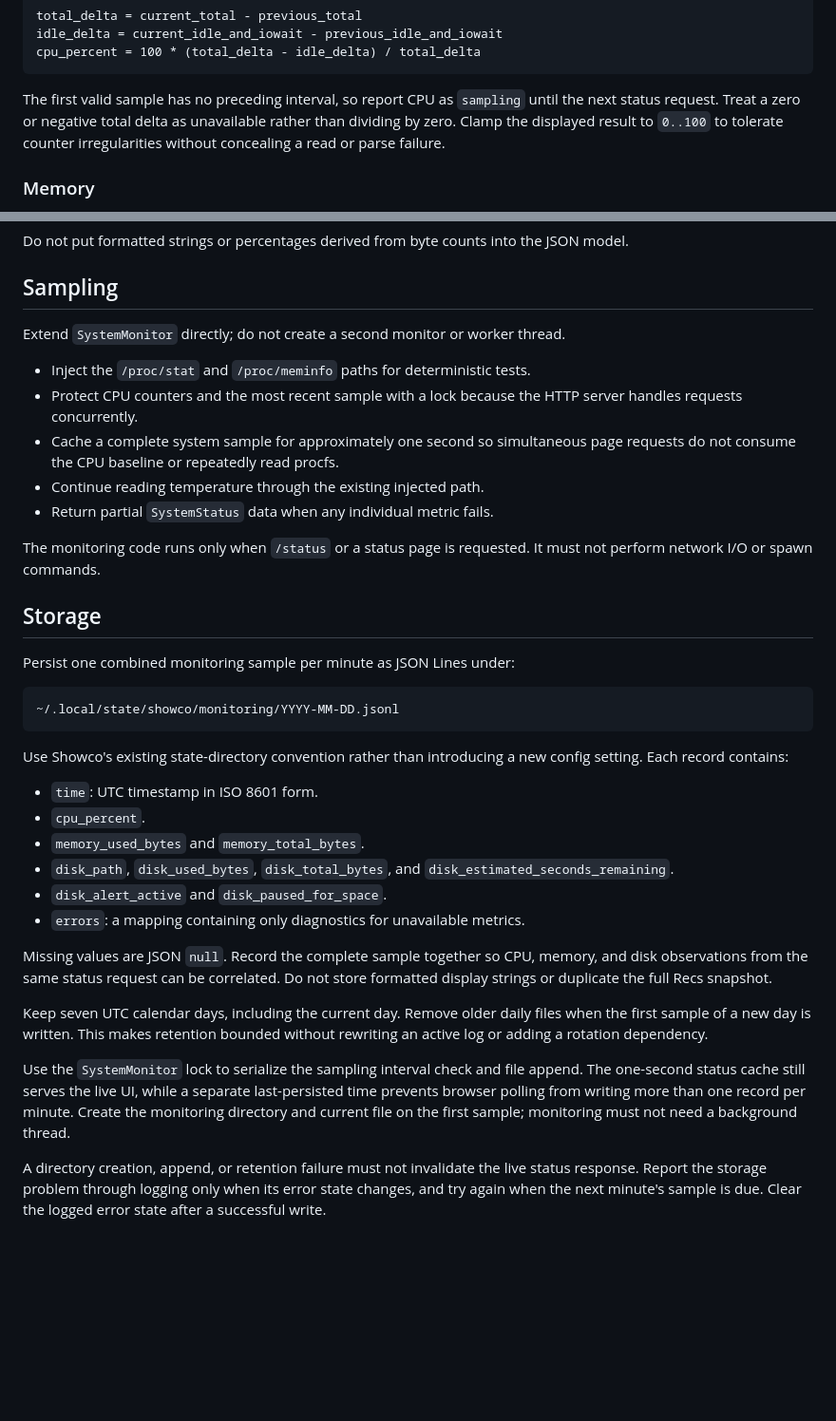
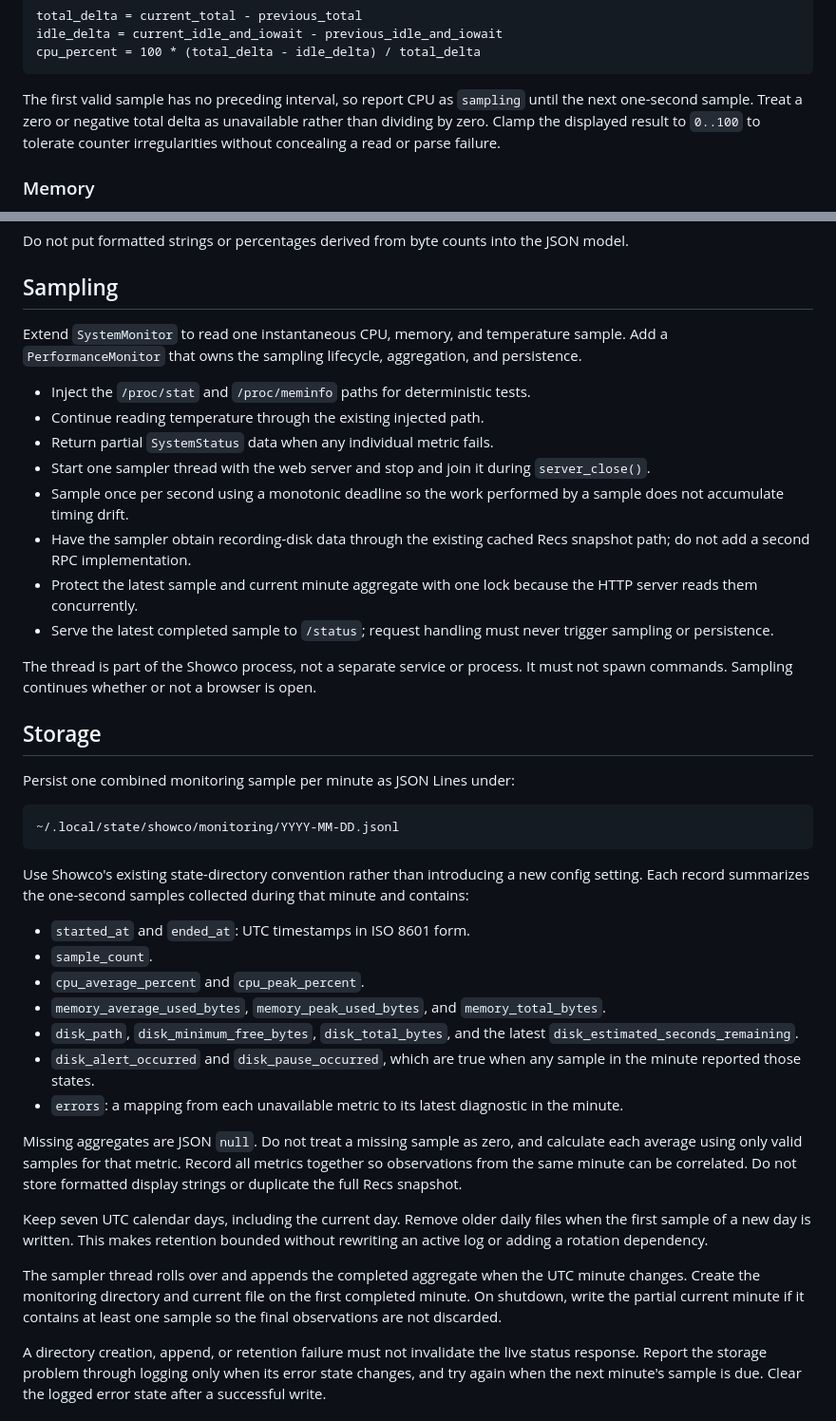
Before and after one commit to rec/showco, a Markdown page: plan/monitoring.md, 2 parts joined by grey strips. Shown at 95% size. GitHub-like rendering; blank space fills up the shorter version.

Commit message:
Revise performance monitoring plan

````diff
--- a/plan/monitoring.md
+++ b/plan/monitoring.md
@@ -24,7 +24,7 @@ cpu_percent = 100 * (total_delta - idle_delta) / total_delta
 ```
 
 The first valid sample has no preceding interval, so report CPU as `sampling`
-until the next status request. Treat a zero or negative total delta as
+until the next one-second sample. Treat a zero or negative total delta as
 unavailable rather than dividing by zero. Clamp the displayed result to
 `0..100` to tolerate counter irregularities without concealing a read or parse
 failure.
@@ -87,19 +87,26 @@ JSON model.
 
 ## Sampling
 
-Extend `SystemMonitor` directly; do not create a second monitor or worker
-thread.
+Extend `SystemMonitor` to read one instantaneous CPU, memory, and temperature
+sample. Add a `PerformanceMonitor` that owns the sampling lifecycle,
+aggregation, and persistence.
 
 - Inject the `/proc/stat` and `/proc/meminfo` paths for deterministic tests.
-- Protect CPU counters and the most recent sample with a lock because the HTTP
-  server handles requests concurrently.
-- Cache a complete system sample for approximately one second so simultaneous
-  page requests do not consume the CPU baseline or repeatedly read procfs.
 - Continue reading temperature through the existing injected path.
 - Return partial `SystemStatus` data when any individual metric fails.
+- Start one sampler thread with the web server and stop and join it during
+  `server_close()`.
+- Sample once per second using a monotonic deadline so the work performed by a
+  sample does not accumulate timing drift.
+- Have the sampler obtain recording-disk data through the existing cached Recs
+  snapshot path; do not add a second RPC implementation.
+- Protect the latest sample and current minute aggregate with one lock because
+  the HTTP server reads them concurrently.
+- Serve the latest completed sample to `/status`; request handling must never
+  trigger sampling or persistence.
 
-The monitoring code runs only when `/status` or a status page is requested. It
-must not perform network I/O or spawn commands.
+The thread is part of the Showco process, not a separate service or process. It
+must not spawn commands. Sampling continues whether or not a browser is open.
 
 ## Storage
 
@@ -110,29 +117,34 @@ Persist one combined monitoring sample per minute as JSON Lines under:
 ```
 
 Use Showco's existing state-directory convention rather than introducing a new
-config setting. Each record contains:
+config setting. Each record summarizes the one-second samples collected during
+that minute and contains:
 
-- `time`: UTC timestamp in ISO 8601 form.
-- `cpu_percent`.
-- `memory_used_bytes` and `memory_total_bytes`.
-- `disk_path`, `disk_used_bytes`, `disk_total_bytes`, and
+- `started_at` and `ended_at`: UTC timestamps in ISO 8601 form.
+- `sample_count`.
+- `cpu_average_percent` and `cpu_peak_percent`.
+- `memory_average_used_bytes`, `memory_peak_used_bytes`, and
+  `memory_total_bytes`.
+- `disk_path`, `disk_minimum_free_bytes`, `disk_total_bytes`, and the latest
   `disk_estimated_seconds_remaining`.
-- `disk_alert_active` and `disk_paused_for_space`.
-- `errors`: a mapping containing only diagnostics for unavailable metrics.
+- `disk_alert_occurred` and `disk_pause_occurred`, which are true when any
+  sample in the minute reported those states.
+- `errors`: a mapping from each unavailable metric to its latest diagnostic in
+  the minute.
 
-Missing values are JSON `null`. Record the complete sample together so CPU,
-memory, and disk observations from the same status request can be correlated.
-Do not store formatted display strings or duplicate the full Recs snapshot.
+Missing aggregates are JSON `null`. Do not treat a missing sample as zero, and
+calculate each average using only valid samples for that metric. Record all
+metrics together so observations from the same minute can be correlated. Do
+not store formatted display strings or duplicate the full Recs snapshot.
 
 Keep seven UTC calendar days, including the current day. Remove older daily
 files when the first sample of a new day is written. This makes retention
 bounded without rewriting an active log or adding a rotation dependency.
 
-Use the `SystemMonitor` lock to serialize the sampling interval check and file
-append. The one-second status cache still serves the live UI, while a separate
-last-persisted time prevents browser polling from writing more than one record
-per minute. Create the monitoring directory and current file on the first
-sample; monitoring must not need a background thread.
+The sampler thread rolls over and appends the completed aggregate when the UTC
+minute changes. Create the monitoring directory and current file on the first
+completed minute. On shutdown, write the partial current minute if it contains
+at least one sample so the final observations are not discarded.
 
 A directory creation, append, or retention failure must not invalidate the
 live status response. Report the storage problem through logging only when its
````
Also changed, not shown: other parts of plan/monitoring.md (+28 -17 lines).
